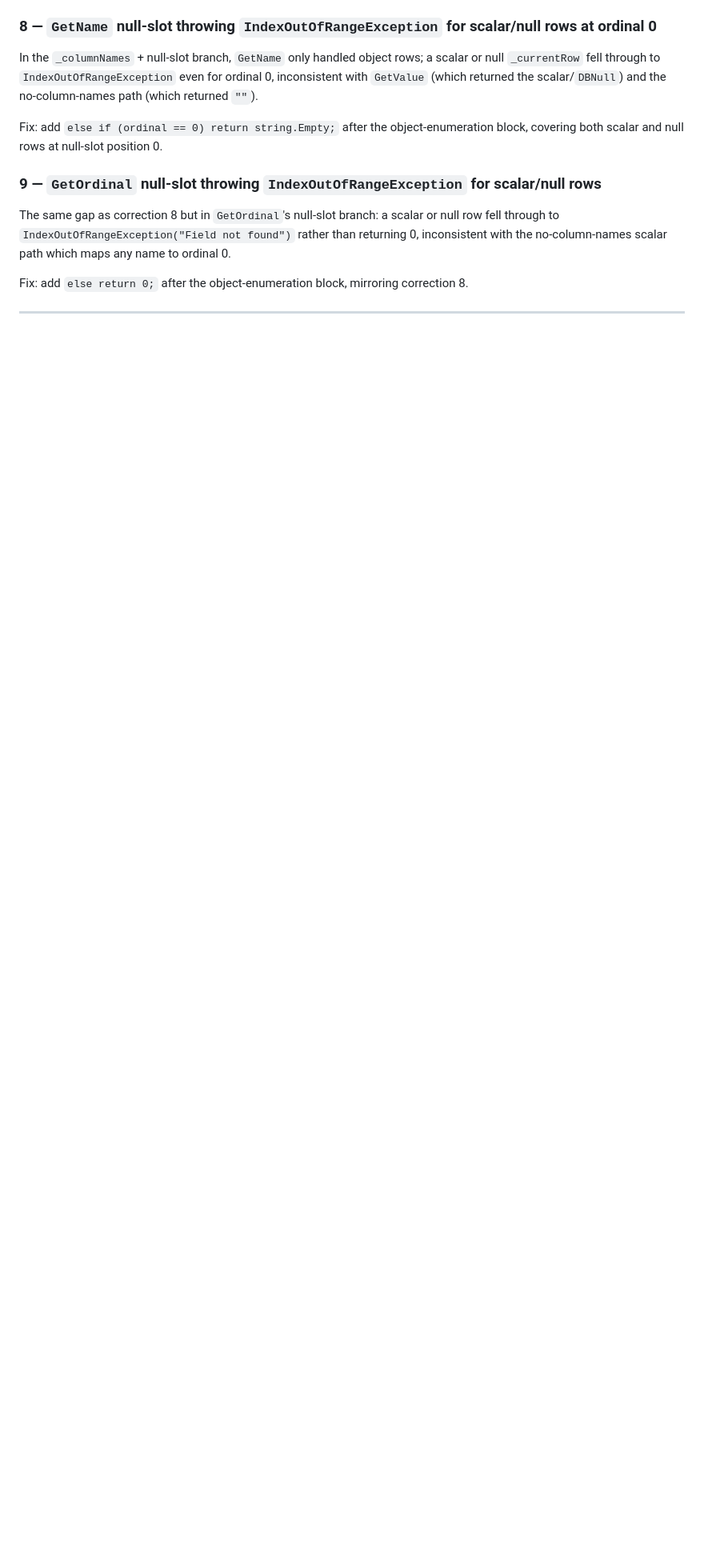
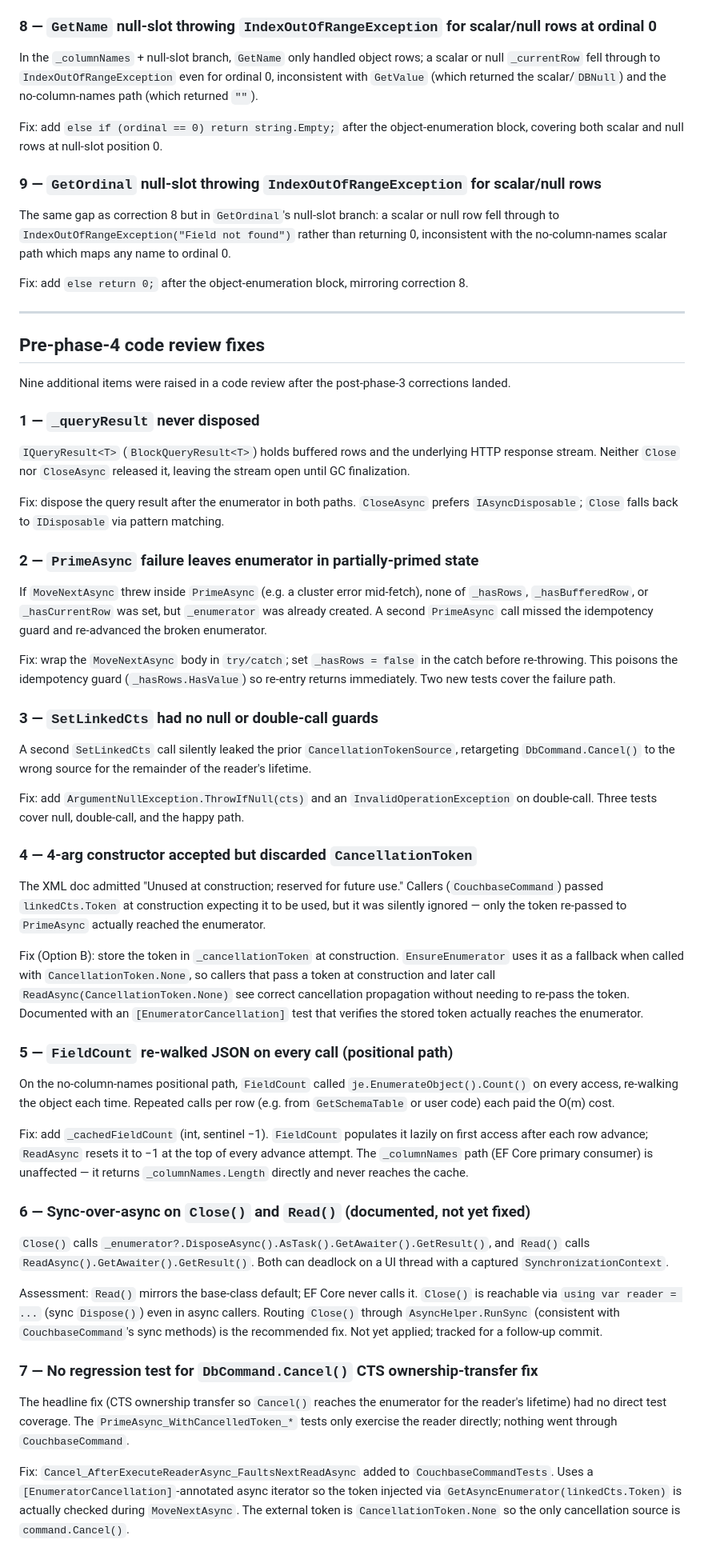
Before and after one commit to couchbaselabs/couchbase-efcore-provider, a Markdown page: specs/datareader-refactor.md, the part around one of its changes. Shown at 80% size. Drawn GitHub-style; blank space fills up the shorter version.

Commit message:
Update spec with pre-phase-4 code review fixes and Phase 4 scope notes
Add "Pre-phase-4 code review fixes" section documenting all eight items
addressed after the post-phase-3 corrections: _queryResult disposal,
PrimeAsync failure state, SetLinkedCts guards, 4-arg constructor token
storage, FieldCount caching, the pending sync-over-async Close() fix, and
the two new regression tests (Cancel() end-to-end, PrimeAsync + Close
without ReadAsync).

Update Phase 4's "Current per-row cost" to note that _cachedFieldCount
was added for the positional path but does not affect the EF Core hot path.
Clarify GetValues O(m²) fix scope: Phase 4's _currentValues covers the
column-names path only; the positional path remains O(m²) and is not used
by EF Core.

```diff
--- a/specs/datareader-refactor.md
+++ b/specs/datareader-refactor.md
@@ -269,3 +269,81 @@ Fix: add `else return 0;` after the object-enumeration block, mirroring correcti
 
 ---
 
+## Pre-phase-4 code review fixes
+
+Nine additional items were raised in a code review after the post-phase-3 corrections landed.
+
+### 1 — `_queryResult` never disposed
+
+`IQueryResult<T>` (`BlockQueryResult<T>`) holds buffered rows and the underlying HTTP response
+stream. Neither `Close` nor `CloseAsync` released it, leaving the stream open until GC
+finalization.
+
+Fix: dispose the query result after the enumerator in both paths. `CloseAsync` prefers
+`IAsyncDisposable`; `Close` falls back to `IDisposable` via pattern matching.
+
+### 2 — `PrimeAsync` failure leaves enumerator in partially-primed state
+
+If `MoveNextAsync` threw inside `PrimeAsync` (e.g. a cluster error mid-fetch), none of
+`_hasRows`, `_hasBufferedRow`, or `_hasCurrentRow` was set, but `_enumerator` was already
+created. A second `PrimeAsync` call missed the idempotency guard and re-advanced the broken
+enumerator.
+
+Fix: wrap the `MoveNextAsync` body in `try/catch`; set `_hasRows = false` in the catch before
+re-throwing. This poisons the idempotency guard (`_hasRows.HasValue`) so re-entry returns
+immediately. Two new tests cover the failure path.
+
+### 3 — `SetLinkedCts` had no null or double-call guards
+
+A second `SetLinkedCts` call silently leaked the prior `CancellationTokenSource`, retargeting
+`DbCommand.Cancel()` to the wrong source for the remainder of the reader's lifetime.
+
+Fix: add `ArgumentNullException.ThrowIfNull(cts)` and an `InvalidOperationException` on
+double-call. Three tests cover null, double-call, and the happy path.
+
+### 4 — 4-arg constructor accepted but discarded `CancellationToken`
+
+The XML doc admitted "Unused at construction; reserved for future use." Callers
+(`CouchbaseCommand`) passed `linkedCts.Token` at construction expecting it to be used, but
+it was silently ignored — only the token re-passed to `PrimeAsync` actually reached the
+enumerator.
+
+Fix (Option B): store the token in `_cancellationToken` at construction. `EnsureEnumerator`
+uses it as a fallback when called with `CancellationToken.None`, so callers that pass a token
+at construction and later call `ReadAsync(CancellationToken.None)` see correct cancellation
+propagation without needing to re-pass the token. Documented with an `[EnumeratorCancellation]`
+test that verifies the stored token actually reaches the enumerator.
+
+### 5 — `FieldCount` re-walked JSON on every call (positional path)
+
+On the no-column-names positional path, `FieldCount` called `je.EnumerateObject().Count()`
+on every access, re-walking the object each time. Repeated calls per row (e.g. from
+`GetSchemaTable` or user code) each paid the O(m) cost.
+
+Fix: add `_cachedFieldCount` (int, sentinel −1). `FieldCount` populates it lazily on first
+access after each row advance; `ReadAsync` resets it to −1 at the top of every advance attempt.
+The `_columnNames` path (EF Core primary consumer) is unaffected — it returns
+`_columnNames.Length` directly and never reaches the cache.
+
+### 6 — Sync-over-async on `Close()` and `Read()` (documented, not yet fixed)
+
+`Close()` calls `_enumerator?.DisposeAsync().AsTask().GetAwaiter().GetResult()`, and `Read()`
+calls `ReadAsync().GetAwaiter().GetResult()`. Both can deadlock on a UI thread with a captured
+`SynchronizationContext`.
+
+Assessment: `Read()` mirrors the base-class default; EF Core never calls it. `Close()` is
+reachable via `using var reader = ...` (sync `Dispose()`) even in async callers. Routing
+`Close()` through `AsyncHelper.RunSync` (consistent with `CouchbaseCommand`'s sync methods)
+is the recommended fix. Not yet applied; tracked for a follow-up commit.
+
+### 7 — No regression test for `DbCommand.Cancel()` CTS ownership-transfer fix
+
+The headline fix (CTS ownership transfer so `Cancel()` reaches the enumerator for the
+reader's lifetime) had no direct test coverage. The `PrimeAsync_WithCancelledToken_*` tests
+only exercise the reader directly; nothing went through `CouchbaseCommand`.
+
+Fix: `Cancel_AfterExecuteReaderAsync_FaultsNextReadAsync` added to `CouchbaseCommandTests`.
+Uses a `[EnumeratorCancellation]`-annotated async iterator so the token injected via
+`GetAsyncEnumerator(linkedCts.Token)` is actually checked during `MoveNextAsync`. The
+external token is `CancellationToken.None` so the only cancellation source is `command.Cancel()`.
+
```
Also changed, not shown: other parts of specs/datareader-refactor.md (+29 -6 lines).
